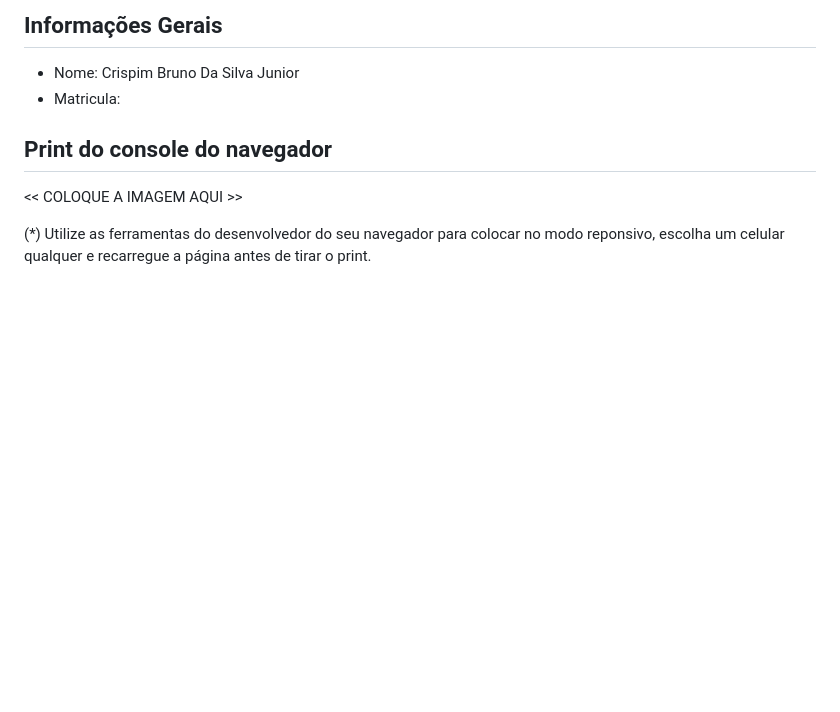
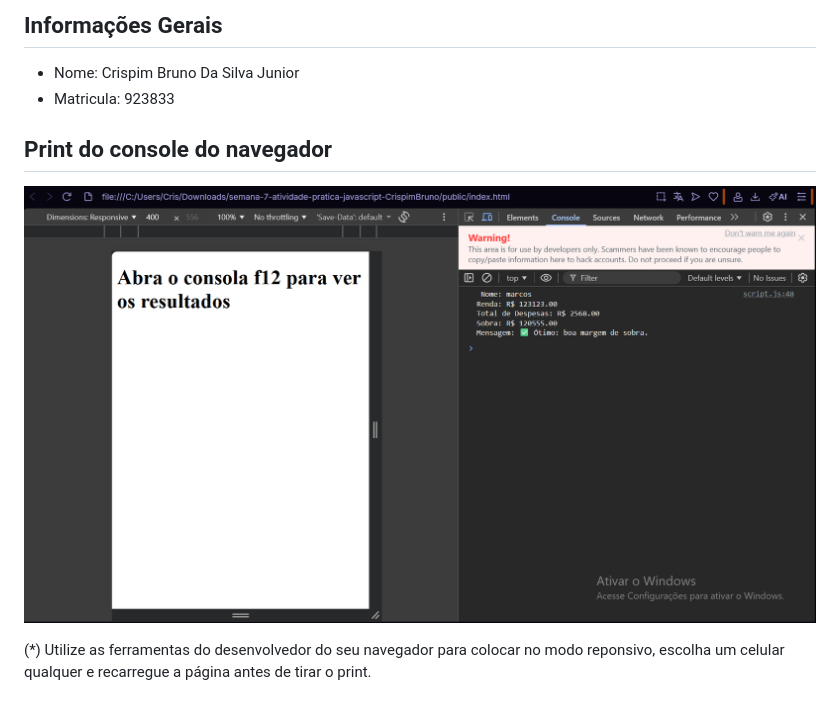
Before and after one commit to ricardobrunoorg/semana-7-atividade-pratica-javascript-CrispimBruno, a Markdown page: README.md, the part around the change. Rendered like a GitHub page; pictures changed too: image.png (added); blank space fills up the shorter version.

Commit message:
Atividade Prática - JavaScript básico - matrícula: 923833

```diff
--- a/README.md
+++ b/README.md
@@ -6,11 +6,11 @@ Nessa atividade, vamos dar os primeiros passos com JavaScript, praticando com a
 ## Informações Gerais
 
 - Nome: Crispim Bruno Da Silva Junior
-- Matricula:
+- Matricula: 923833
 
 ## Print do console do navegador
 
-<<  COLOQUE A IMAGEM AQUI >>
+![alt text](image.png)
 
 
 
```
Also changed, not shown: 1 other file.
